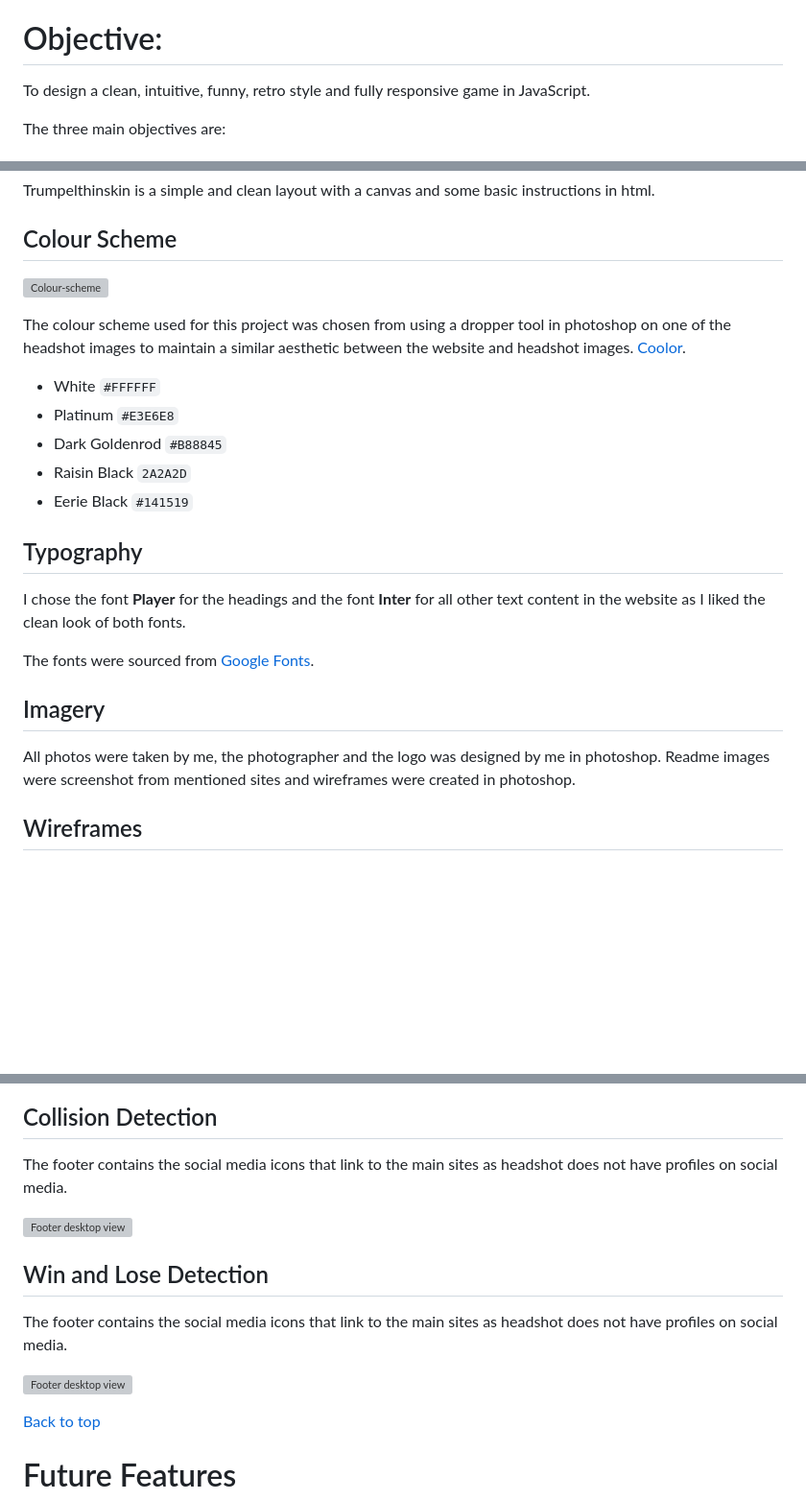
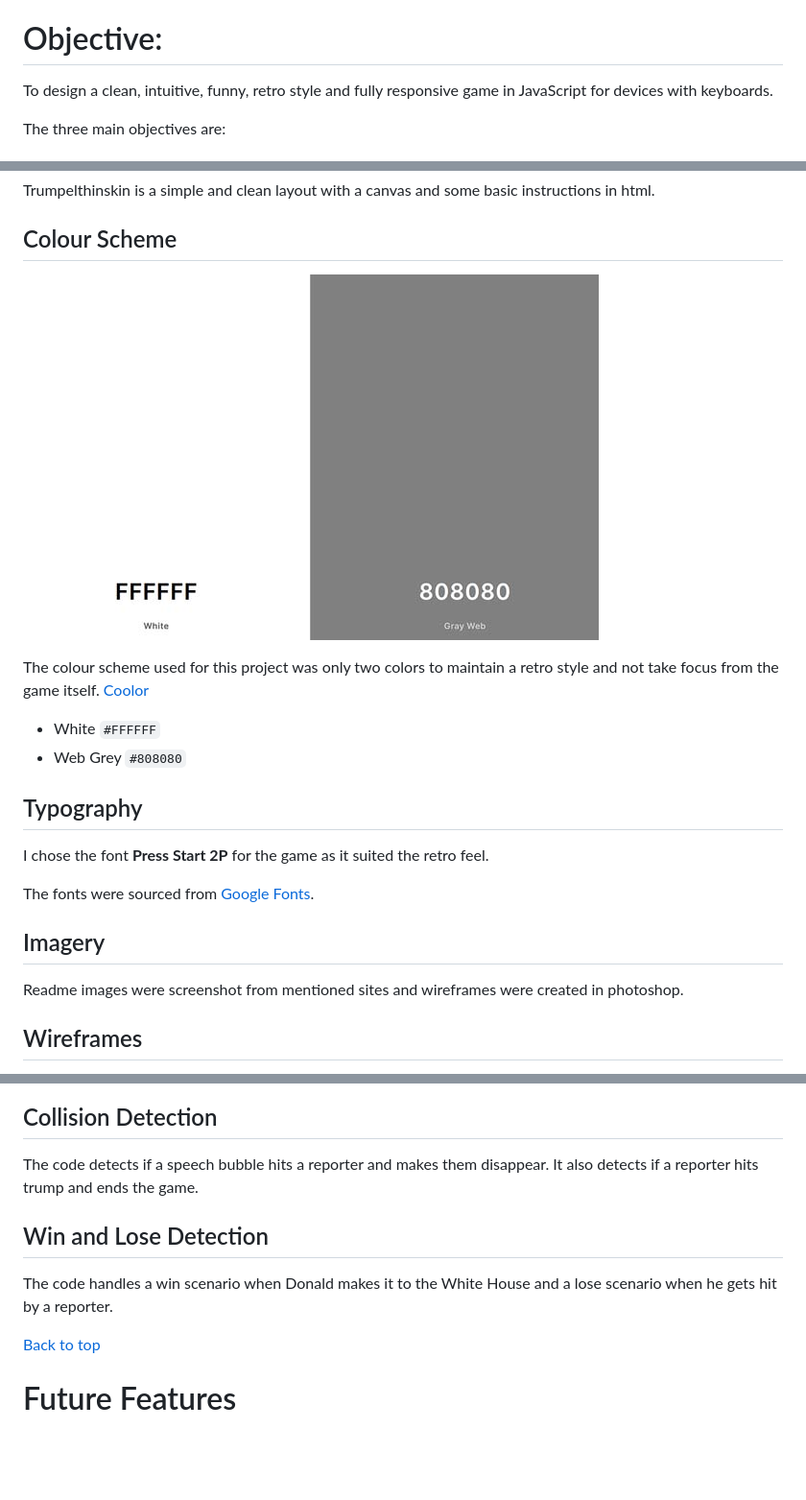
Before and after one commit to Sdalsosa/Trumpelthinskin, a Markdown page: README.md, 3 parts joined by grey strips. Shown: that part at 96% size. GitHub-like rendering; pictures changed too: docs/img/coolor.jpg (added); blank space fills up the shorter version; grey boxes are pictures that could not be loaded.

```diff
--- a/README.md
+++ b/README.md
@@ -41,7 +41,7 @@ Trumplethinskin is a satirical game created with JavaScript depicting Donald Tru
 
 # Objective:
 
-To design a clean, intuitive, funny, retro style and fully responsive game in JavaScript.
+To design a clean, intuitive, funny, retro style and fully responsive game in JavaScript for devices with keyboards.
 
 The three main objectives are:
 
@@ -78,28 +78,21 @@ Trumpelthinskin is a simple and clean layout with a canvas and some basic instru
 
 ## Colour Scheme
 
-![Colour-scheme](docs/images/coolor.png)
+![Colour-scheme](docs/img/coolor.jpg)
 
-The colour scheme used for this project was chosen from using a dropper tool in photoshop
-on one of the headshot images to maintain a similar aesthetic between  the website and
-headshot images. [Coolor](https://coolors.co/ffffff-e3e6e8-b88845-2a2a2d-141519).
+The colour scheme used for this project was only two colors to maintain a retro style and not take focus from the game itself. [Coolor](https://coolors.co/ffffff-808080)
 
 * White `#FFFFFF`
-* Platinum `#E3E6E8`
-* Dark Goldenrod `#B88845`
-* Raisin Black `2A2A2D`
-* Eerie Black `#141519`
+* Web Grey `#808080`
 
 ## Typography
 
-I chose the font **Player** for the headings and the font **Inter**  for all other text content
-in the website as I liked the clean look of both fonts.
+I chose the font **Press Start 2P** for the game as it suited the retro feel.
 
 The fonts were sourced from [Google Fonts](https://fonts.google.com/).
 
 ## Imagery
 
-All photos were taken by me, the photographer and the logo was designed by me in photoshop.
 Readme images were screenshot from mentioned sites and wireframes were created in photoshop.
 
 ## Wireframes
@@ -204,17 +157,11 @@ The form currently submits to the Code Institute form dump.
 
 ## Collision Detection
 
-The footer contains the social media icons that link to the main sites as headshot does not
-have profiles on social media.
-
-![Footer desktop view](docs/images/footer.png)
+The code detects if a speech bubble hits a reporter and makes them disappear. It also detects if a reporter hits trump and ends the game.
 
 ## Win and Lose Detection
 
-The footer contains the social media icons that link to the main sites as headshot does not
-have profiles on social media.
-
-![Footer desktop view](docs/images/footer.png)
+The code handles a win scenario when Donald makes it to the White House and a lose scenario when he gets hit by a reporter.
 
 [Back to top](<#contents>)
 
```
Also changed, not shown: other parts of README.md (+20 -62 lines), assets/img/cnn.png (deleted), docs/img/ccav.jpg (added), 2 other files.
